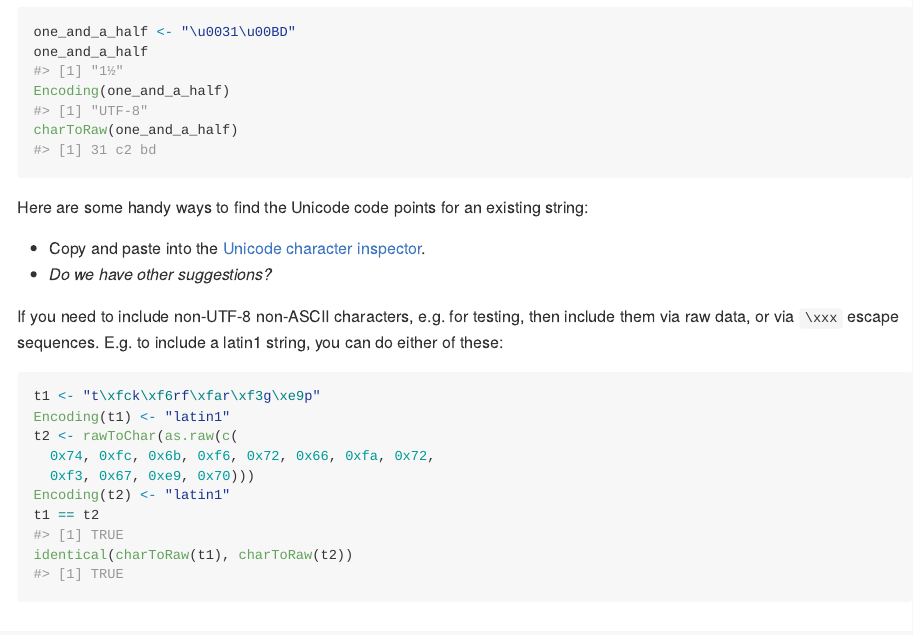
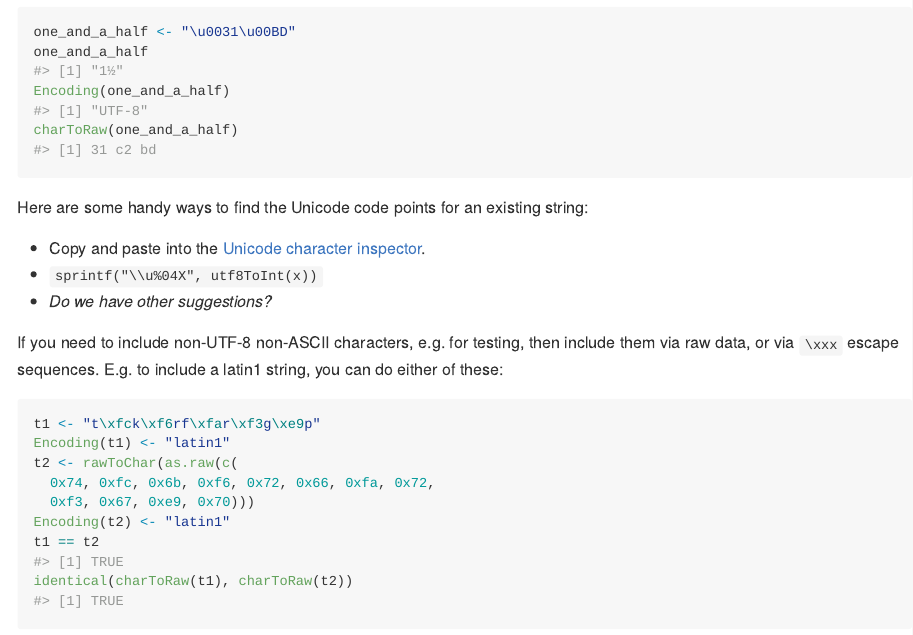
Before and after one commit to gaborcsardi/rencfaq, an R Markdown document (README.Rmd): the page in a window 1100 px wide, from 3990 px down. Rendered offline with R 4.5, knitr and Pandoc, with nearby package versions.

Commit message:
Suggest utf8ToInt for going string->codepoint

```diff
--- a/README.Rmd
+++ b/README.Rmd
@@ -112,6 +112,7 @@ charToRaw(one_and_a_half)
 Here are some handy ways to find the Unicode code points for an existing string:
 
 * Copy and paste into the [Unicode character inspector](https://apps.timwhitlock.info/unicode/inspect).
+* `sprintf("\\u%04X", utf8ToInt(x))`
 * *Do we have other suggestions?*
 
 If you need to include non-UTF-8 non-ASCII characters, e.g. for testing, then include them via raw data, or via `\xxx` escape sequences. E.g. to include a latin1 string, you can do either of these:
```
